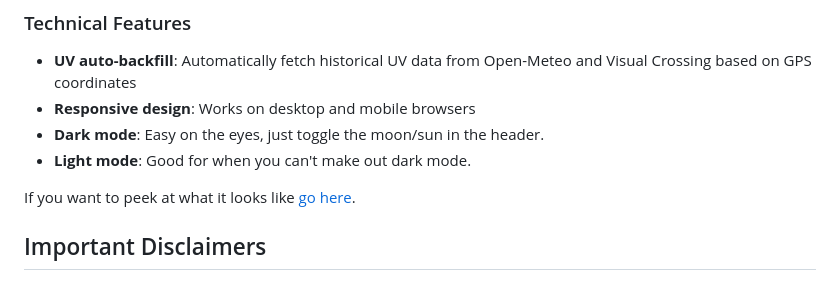
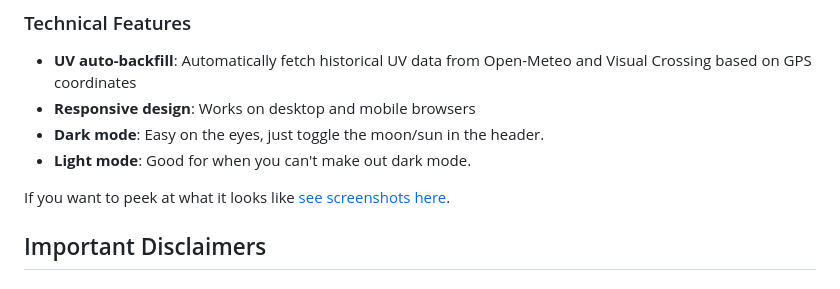
Before and after one commit to alaricmoore/biotracking, a Markdown page: README.md, the part around the change. GitHub-like rendering.

Commit message:
Update link text for screenshots in README

```diff
--- a/README.md
+++ b/README.md
@@ -124,7 +124,7 @@ This is not a medical product. This is a tool for veracity: for people who need
 - **Dark mode**: Easy on the eyes, just toggle the moon/sun in the header.
 - **Light mode**: Good for when you can't make out dark mode.
 
-If you want to peek at what it looks like [go here](https://github.com/alaricmoore/biotracking/issues/1).
+If you want to peek at what it looks like [see screenshots here](https://github.com/alaricmoore/biotracking/issues/1).
 
 ## Important Disclaimers
 
```
